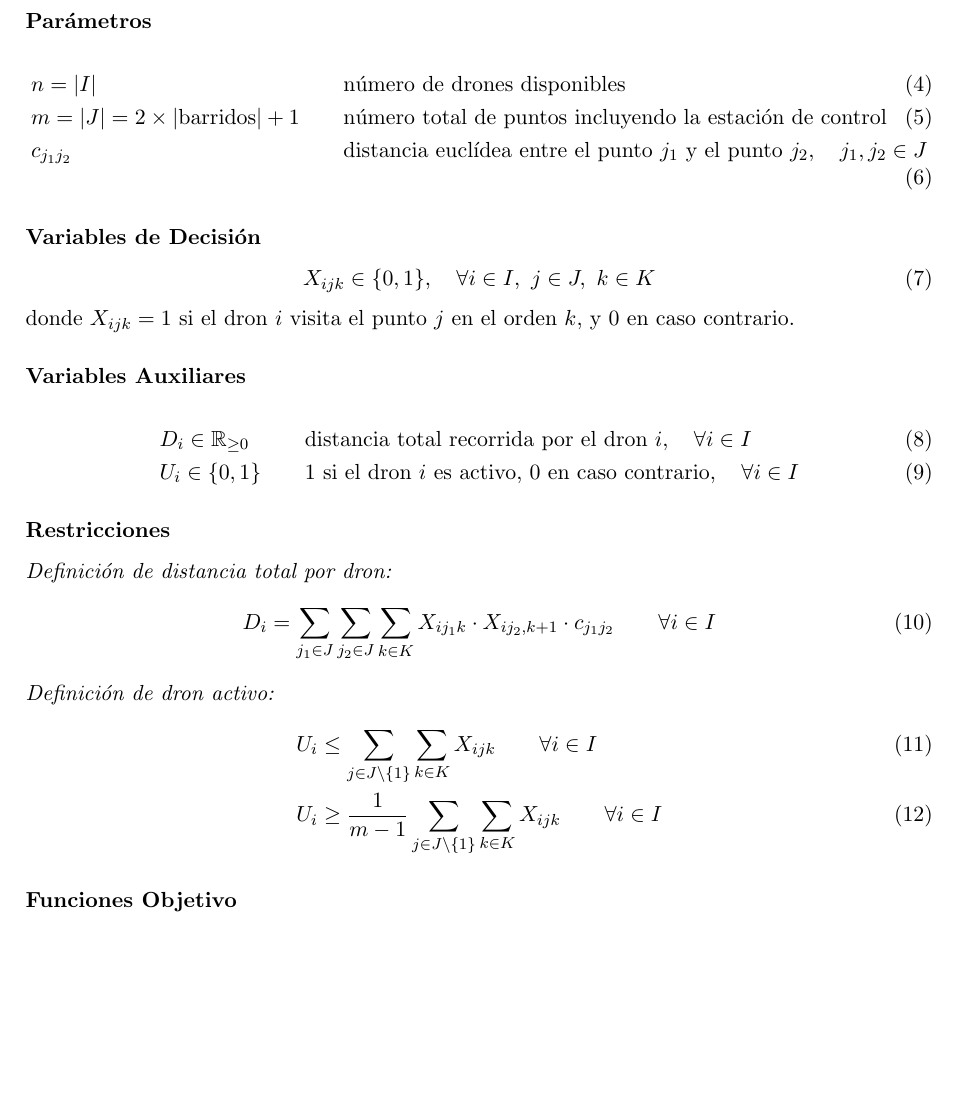
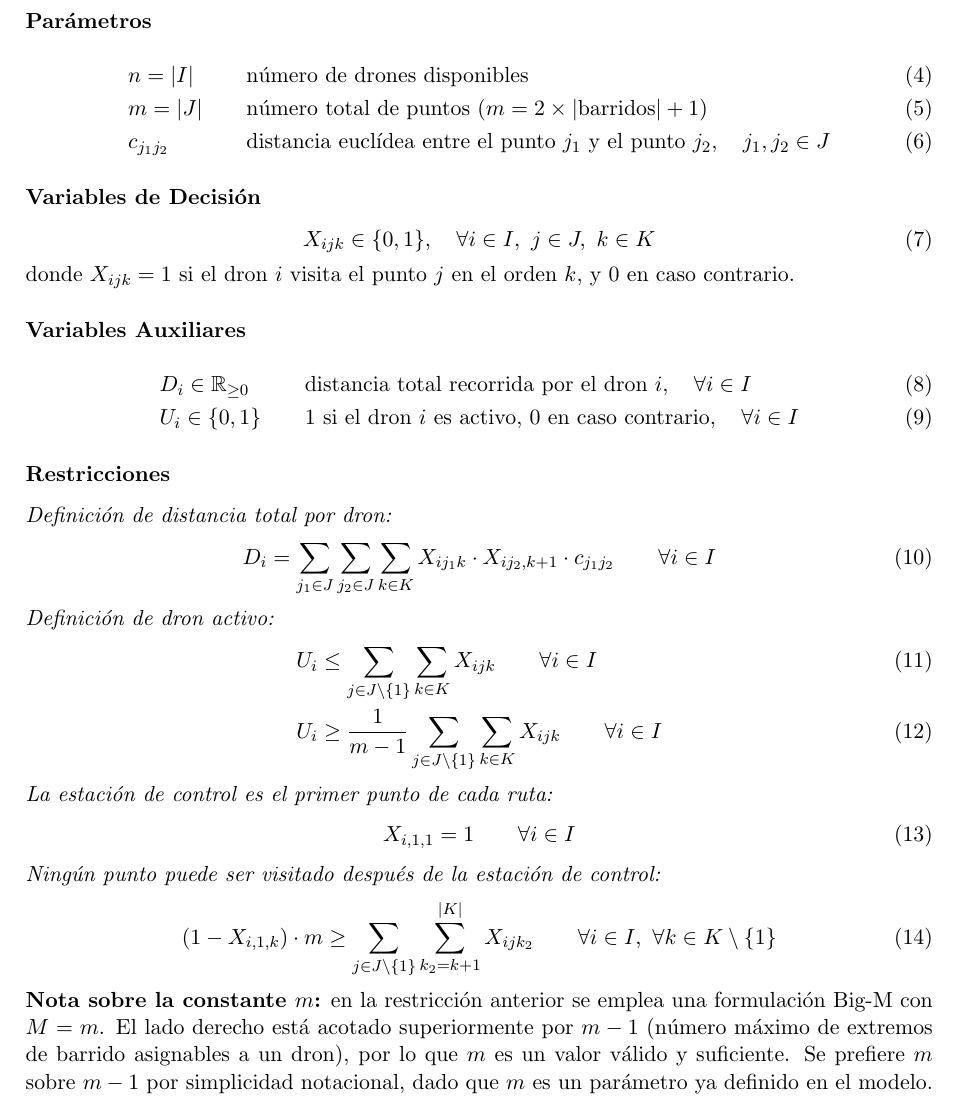
Before and after one commit to juancamiloespana/Grupo1_CAE_metaheuristica, a LaTeX document (main.tex): part of page 3 of 4, cut so that both start at the same text, the shorter picture padded with empty space. Compiled offline with pdfLaTeX.

Commit message:
actualizaciones modelo matemático del problema

```diff
--- a/main.tex
+++ b/main.tex
@@ -58,9 +58,9 @@ Universidad de Oviedo\\
 \subsection*{Parámetros}
 
 \begin{alignat}{2}
-&n = |I| \qquad && \text{número de drones disponibles} \\
-&m = |J| = 2 \times |\text{barridos}| + 1 \qquad && \text{número total de puntos incluyendo la estación de control} \\
-&c_{j_1 j_2} \qquad && \text{distancia euclídea entre el punto } j_1 \text{ y el punto } j_2, \quad j_1, j_2 \in J
+&n = |I|          \qquad && \text{número de drones disponibles} \\
+&m = |J|          \qquad && \text{número total de puntos}\ (m = 2 \times |\text{barridos}| + 1) \\
+&c_{j_1 j_2}     \qquad && \text{distancia euclídea entre el punto } j_1 \text{ y el punto } j_2, \quad j_1, j_2 \in J
 \end{alignat}
 
 \subsection*{Variables de Decisión}
@@ -90,6 +90,19 @@ Universidad de Oviedo\\
     U_i &\leq \sum_{j \in J \setminus \{1\}} \sum_{k \in K} X_{ijk} \qquad \forall i \in I \\
     U_i &\geq \frac{1}{m-1} \sum_{j \in J \setminus \{1\}} \sum_{k \in K} X_{ijk} \qquad \forall i \in I
 \end{align}
+
+\noindent\textit{La estación de control es el primer punto de cada ruta:}
+\begin{equation}
+    X_{i,1,1} = 1 \qquad \forall i \in I
+\end{equation}
+
+\noindent\textit{Ningún punto puede ser visitado después de la estación de control:}
+\begin{equation}
+    (1 - X_{i,1,k}) \cdot m \geq \sum_{j \in J \setminus \{1\}} \sum_{k_2 = k+1}^{|K|} X_{ij k_2}
+    \qquad \forall i \in I,\ \forall k \in K \setminus \{1\}
+\end{equation}
+
+\noindent\textbf{Nota sobre la constante $m$:} en la restricción anterior se emplea una formulación Big-M con $M = m$. El lado derecho está acotado superiormente por $m - 1$ (número máximo de extremos de barrido asignables a un dron), por lo que $m$ es un valor válido y suficiente. Se prefiere $m$ sobre $m-1$ por simplicidad notacional, dado que $m$ es un parámetro ya definido en el modelo.
 
 \subsection*{Funciones Objetivo}
 
```
